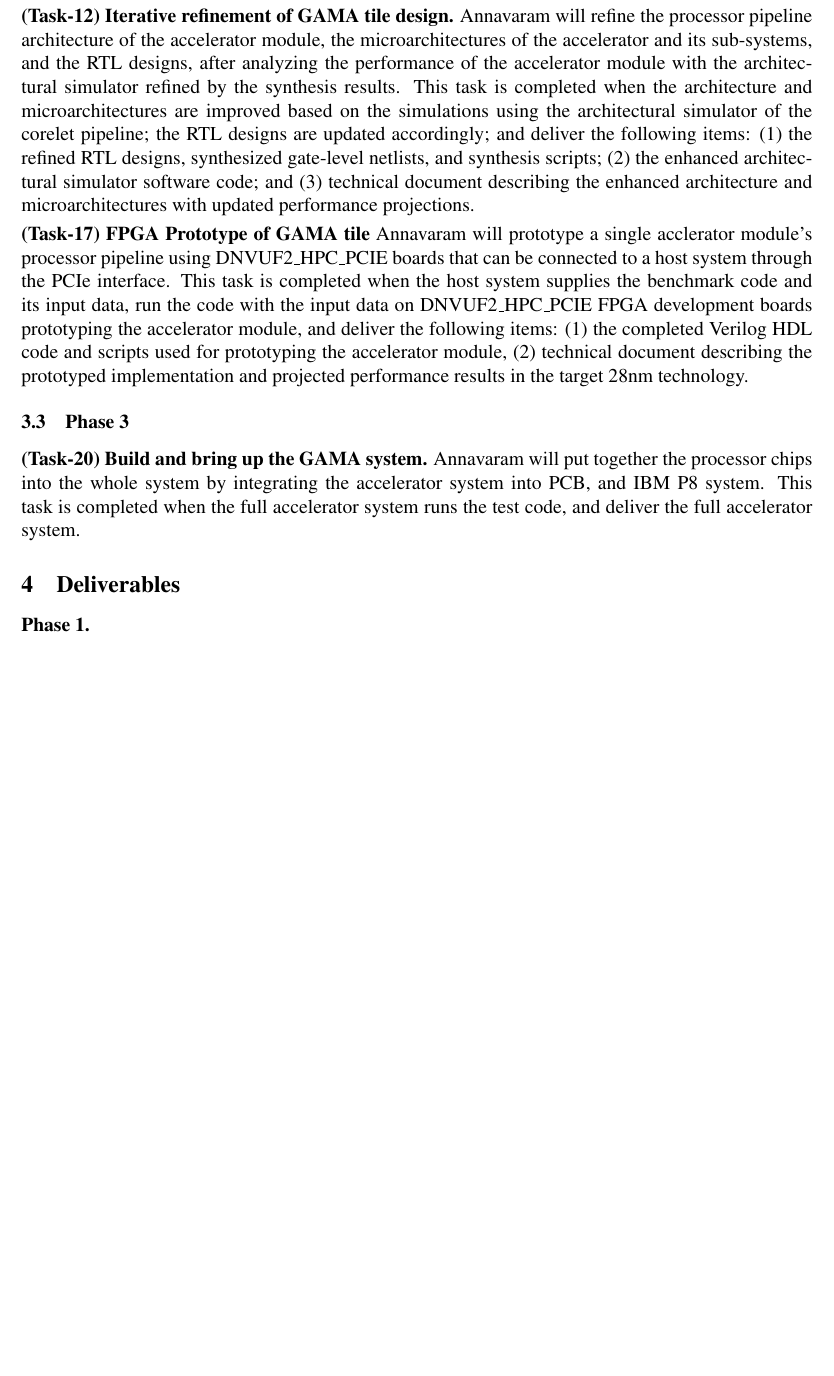
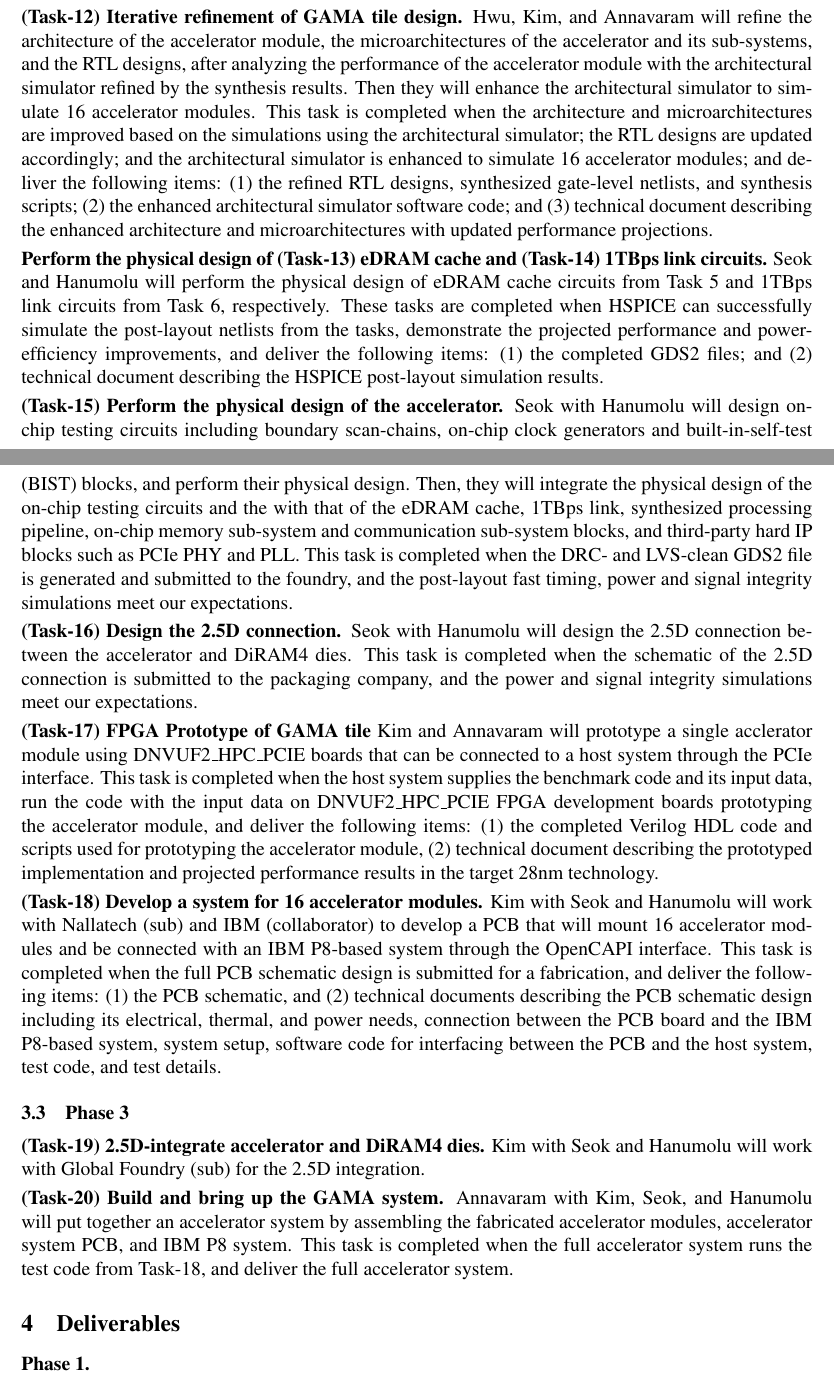
Before and after one commit to kimns516/DARPA-HIVE, a LaTeX document (proposal.tex): part of page 12 of 17 before the commit and two parts of pages 12 and 13 of 18 after it, the two joined at a grey line, cut so that both start at the same text, the shorter picture padded with empty space. Compiled offline with pdfLaTeX.

Commit message:
C-sow.tex included

```diff
--- a/proposal.tex
+++ b/proposal.tex
@@ -185,7 +185,7 @@
 
 \section{Statement of Work}
 \label{sec:sow}
-\input{Annavaram-SOW.tex}
+\input{C-SOW.tex}
 
 \section{Deliverables}
 \input{D-deliverable.tex}
```
